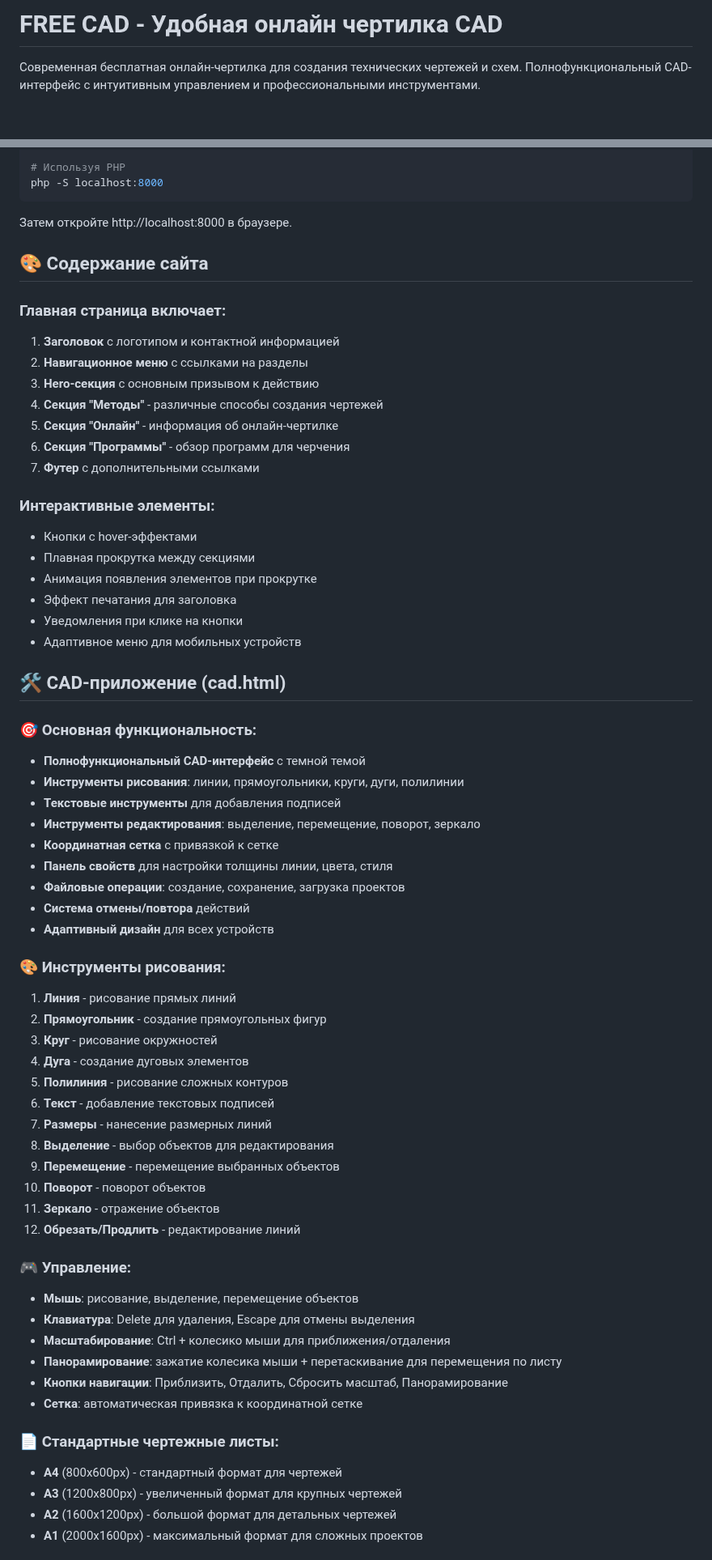
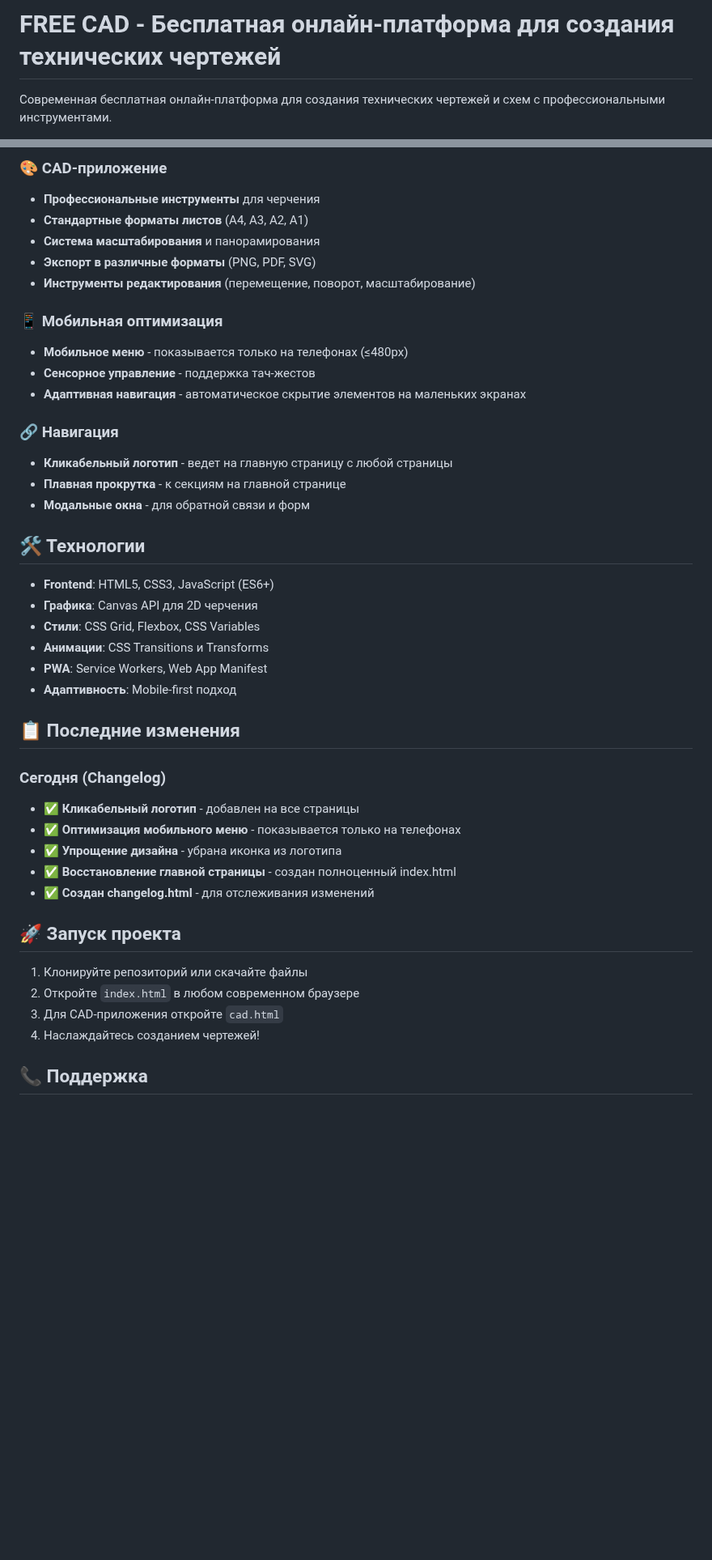
Before and after one commit to stapikek/CAD, a Markdown page: README.md, 2 parts joined by grey strips. Shown at 81% size. GitHub-like rendering; blank space fills up the shorter version.

````diff
--- a/README.md
+++ b/README.md
@@ -1,4 +1,4 @@
-# FREE CAD - Удобная онлайн чертилка CAD
+# FREE CAD - Бесплатная онлайн-платформа для создания технических чертежей
 
-Современная бесплатная онлайн-чертилка для создания технических чертежей и схем. Полнофункциональный CAD-интерфейс с интуитивным управлением и профессиональными инструментами.
+Современная бесплатная онлайн-платформа для создания технических чертежей и схем с профессиональными инструментами.
 
@@ -45,73 +92,45 @@ npx http-server
 
-# Используя PHP
-php -S localhost:8000
-```
+### 🎨 CAD-приложение
+- **Профессиональные инструменты** для черчения
+- **Стандартные форматы листов** (A4, A3, A2, A1)
+- **Система масштабирования** и панорамирования
+- **Экспорт в различные форматы** (PNG, PDF, SVG)
+- **Инструменты редактирования** (перемещение, поворот, масштабирование)
 
-Затем откройте http://localhost:8000 в браузере.
+### 📱 Мобильная оптимизация
+- **Мобильное меню** - показывается только на телефонах (≤480px)
+- **Сенсорное управление** - поддержка тач-жестов
+- **Адаптивная навигация** - автоматическое скрытие элементов на маленьких экранах
 
-## 🎨 Содержание сайта
+### 🔗 Навигация
+- **Кликабельный логотип** - ведет на главную страницу с любой страницы
+- **Плавная прокрутка** - к секциям на главной странице
+- **Модальные окна** - для обратной связи и форм
 
-### Главная страница включает:
+## 🛠 Технологии
 
-1. **Заголовок** с логотипом и контактной информацией
-2. **Навигационное меню** с ссылками на разделы
-3. **Hero-секция** с основным призывом к действию
-4. **Секция "Методы"** - различные способы создания чертежей
-5. **Секция "Онлайн"** - информация об онлайн-чертилке
-6. **Секция "Программы"** - обзор программ для черчения
-7. **Футер** с дополнительными ссылками
+- **Frontend**: HTML5, CSS3, JavaScript (ES6+)
+- **Графика**: Canvas API для 2D черчения
+- **Стили**: CSS Grid, Flexbox, CSS Variables
+- **Анимации**: CSS Transitions и Transforms
+- **PWA**: Service Workers, Web App Manifest
+- **Адаптивность**: Mobile-first подход
 
-### Интерактивные элементы:
+## 📋 Последние изменения
 
-- Кнопки с hover-эффектами
-- Плавная прокрутка между секциями
-- Анимация появления элементов при прокрутке
-- Эффект печатания для заголовка
-- Уведомления при клике на кнопки
-- Адаптивное меню для мобильных устройств
+### Сегодня (Changelog)
+- ✅ **Кликабельный логотип** - добавлен на все страницы
+- ✅ **Оптимизация мобильного меню** - показывается только на телефонах
+- ✅ **Упрощение дизайна** - убрана иконка из логотипа
+- ✅ **Восстановление главной страницы** - создан полноценный index.html
+- ✅ **Создан changelog.html** - для отслеживания изменений
 
-## 🛠️ CAD-приложение (cad.html)
+## 🚀 Запуск проекта
 
-### 🎯 Основная функциональность:
+1. Клонируйте репозиторий или скачайте файлы
+2. Откройте `index.html` в любом современном браузере
+3. Для CAD-приложения откройте `cad.html`
+4. Наслаждайтесь созданием чертежей!
 
-- **Полнофункциональный CAD-интерфейс** с темной темой
-- **Инструменты рисования**: линии, прямоугольники, круги, дуги, полилинии
-- **Текстовые инструменты** для добавления подписей
-- **Инструменты редактирования**: выделение, перемещение, поворот, зеркало
-- **Координатная сетка** с привязкой к сетке
-- **Панель свойств** для настройки толщины линии, цвета, стиля
-- **Файловые операции**: создание, сохранение, загрузка проектов
-- **Система отмены/повтора** действий
-- **Адаптивный дизайн** для всех устройств
+## 📞 Поддержка
 
-### 🎨 Инструменты рисования:
-
-1. **Линия** - рисование прямых линий
-2. **Прямоугольник** - создание прямоугольных фигур
-3. **Круг** - рисование окружностей
-4. **Дуга** - создание дуговых элементов
-5. **Полилиния** - рисование сложных контуров
-6. **Текст** - добавление текстовых подписей
-7. **Размеры** - нанесение размерных линий
-8. **Выделение** - выбор объектов для редактирования
-9. **Перемещение** - перемещение выбранных объектов
-10. **Поворот** - поворот объектов
-11. **Зеркало** - отражение объектов
-12. **Обрезать/Продлить** - редактирование линий
-
-### 🎮 Управление:
-
-- **Мышь**: рисование, выделение, перемещение объектов
-- **Клавиатура**: Delete для удаления, Escape для отмены выделения
-- **Масштабирование**: Ctrl + колесико мыши для приближения/отдаления
-- **Панорамирование**: зажатие колесика мыши + перетаскивание для перемещения по листу
-- **Кнопки навигации**: Приблизить, Отдалить, Сбросить масштаб, Панорамирование
-- **Сетка**: автоматическая привязка к координатной сетке
-
-### 📄 Стандартные чертежные листы:
-
-- **A4** (800x600px) - стандартный формат для чертежей
-- **A3** (1200x800px) - увеличенный формат для крупных чертежей
-- **A2** (1600x1200px) - большой формат для детальных чертежей
-- **A1** (2000x1600px) - максимальный формат для сложных проектов
-
````
Also changed, not shown: other parts of README.md (+81 -102 lines).
